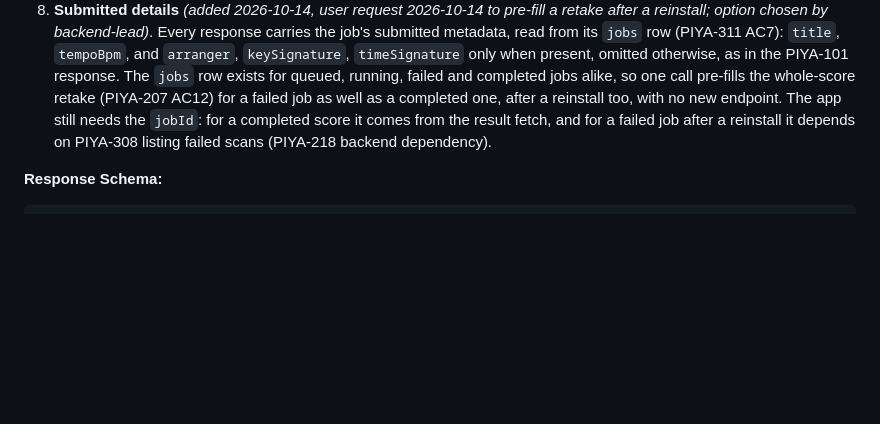
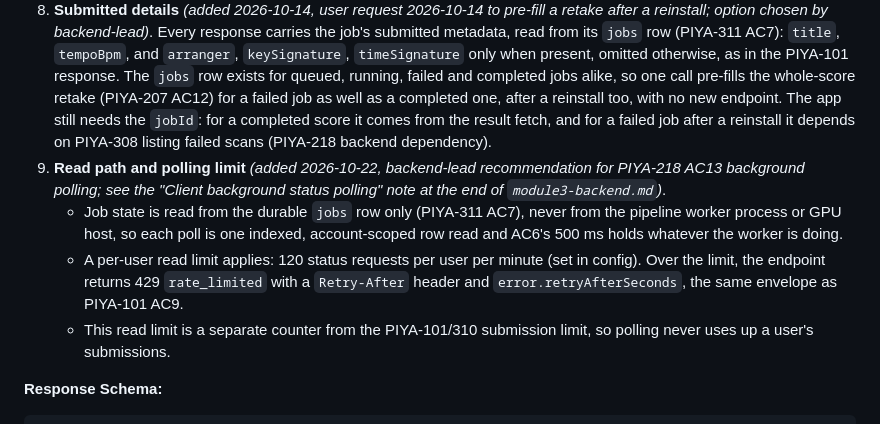
Before and after one commit to pineappleapi/PiyaNota, a Markdown page: docs/tickets/module1-pipeline.md, the part around the change. Drawn GitHub-style; blank space fills up the shorter version.

Commit message:
PIYA-102/211: record status polling limits and export survival note
Co-Authored-By: Claude Opus 5.5 <noreply@anthropic.com>
Claude-Session: https://claude.ai/code/session_013k5wgsBqnw1soQDtvzbdkR

````diff
--- a/docs/tickets/module1-pipeline.md
+++ b/docs/tickets/module1-pipeline.md
@@ -111,6 +111,10 @@ _Covers: API tickets (client-facing), pipeline stage tickets (internal), infrast
 6. Response time under 500ms regardless of underlying job state.
 7. **Failed voices on `complete`** *(added 2026-10-14, user decision 2026-10-14: "When a voice fails completely, the app offers re-photograph AS SOON AS PROCESSING IS DONE, before Playback opens")*. When status is `complete`, the response carries `failedVoices` and `failedVoiceCauses` with the same values as PIYA-103 AC10, read from the job record. Both are `null` for every other status. The app offers the retake when any `failedVoiceCauses` value is `"unreadable"` (PIYA-207 AC11), without fetching the result. These two fields are used rather than a `retakeSuggested` boolean because the dialog must name the voices and count the ones that will play, so a boolean would need the voice list anyway. AC6's 500 ms limit still applies.
 8. **Submitted details** *(added 2026-10-14, user request 2026-10-14 to pre-fill a retake after a reinstall; option chosen by backend-lead)*. Every response carries the job's submitted metadata, read from its `jobs` row (PIYA-311 AC7): `title`, `tempoBpm`, and `arranger`, `keySignature`, `timeSignature` only when present, omitted otherwise, as in the PIYA-101 response. The `jobs` row exists for queued, running, failed and completed jobs alike, so one call pre-fills the whole-score retake (PIYA-207 AC12) for a failed job as well as a completed one, after a reinstall too, with no new endpoint. The app still needs the `jobId`: for a completed score it comes from the result fetch, and for a failed job after a reinstall it depends on PIYA-308 listing failed scans (PIYA-218 backend dependency).
+9. **Read path and polling limit** *(added 2026-10-22, backend-lead recommendation for PIYA-218 AC13 background polling; see the "Client background status polling" note at the end of `module3-backend.md`)*.
+   - Job state is read from the durable `jobs` row only (PIYA-311 AC7), never from the pipeline worker process or GPU host, so each poll is one indexed, account-scoped row read and AC6's 500 ms holds whatever the worker is doing.
+   - A per-user read limit applies: 120 status requests per user per minute (set in config). Over the limit, the endpoint returns 429 `rate_limited` with a `Retry-After` header and `error.retryAfterSeconds`, the same envelope as PIYA-101 AC9.
+   - This read limit is a separate counter from the PIYA-101/310 submission limit, so polling never uses up a user's submissions.
 
 **Response Schema:**
 ```json
````
Also changed, not shown: docs/tickets/module2-mobile.md (+1 -1 lines).
